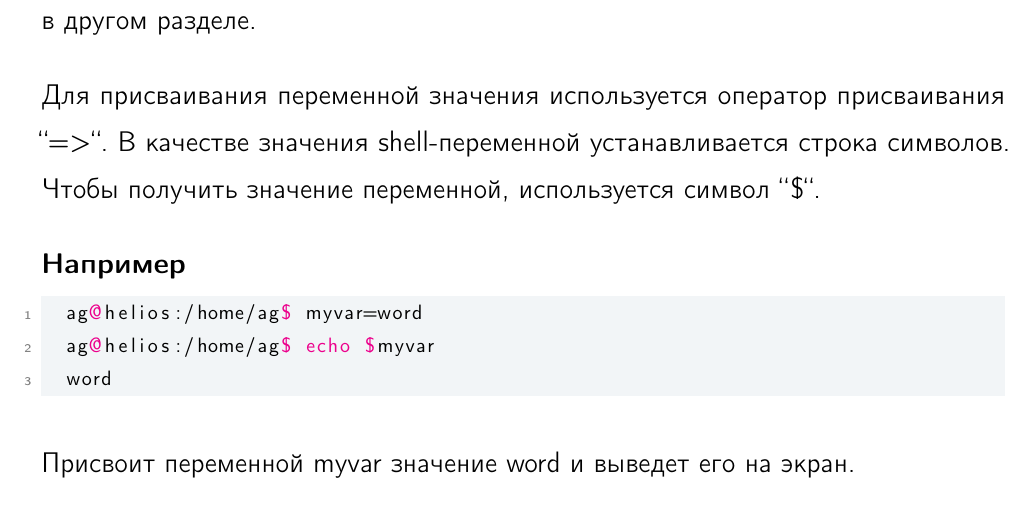
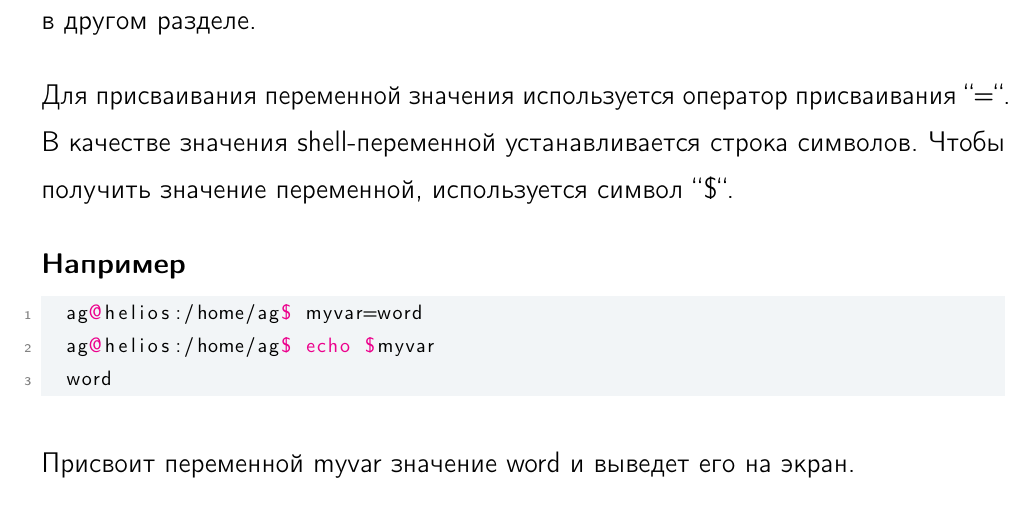
Before and after one commit to zhmylove/syssoft, a LaTeX book (main.tex, which reads shell/shell-basics/shell-variables/content.tex): part of page 29 of 137, cut so that both start at the same text. Compiled offline with pdfLaTeX; a LaTeX package or settings file that is missing is left out.

Commit message:
Оператор присваивания "=>"
В примере ниже нет знака ">", возможно опечатка?

```diff
--- a/shell/shell-basics/shell-variables/content.tex
+++ b/shell/shell-basics/shell-variables/content.tex
@@ -1,6 +1,6 @@
 Внутри имен переменных shell могут использоваться буквы заглавного и прописного регистра, нижнее подчеркивание и любые цифры. Однако, первую позицию цифра занимать не может --- переменные, начинающиеся с цифры, являются специальными переменными для позиционных параметров. О них мы поговорим в другом разделе.
 
-Для присваивания переменной значения используется оператор присваивания “=>“. В качестве значения shell-переменной устанавливается строка символов. Чтобы получить значение переменной, используется символ “\$“.
+Для присваивания переменной значения используется оператор присваивания “=“. В качестве значения shell-переменной устанавливается строка символов. Чтобы получить значение переменной, используется символ “\$“.
 
 \begin{shCode}{Например}
 	ag@helios:/home/ag$ myvar=word
```
